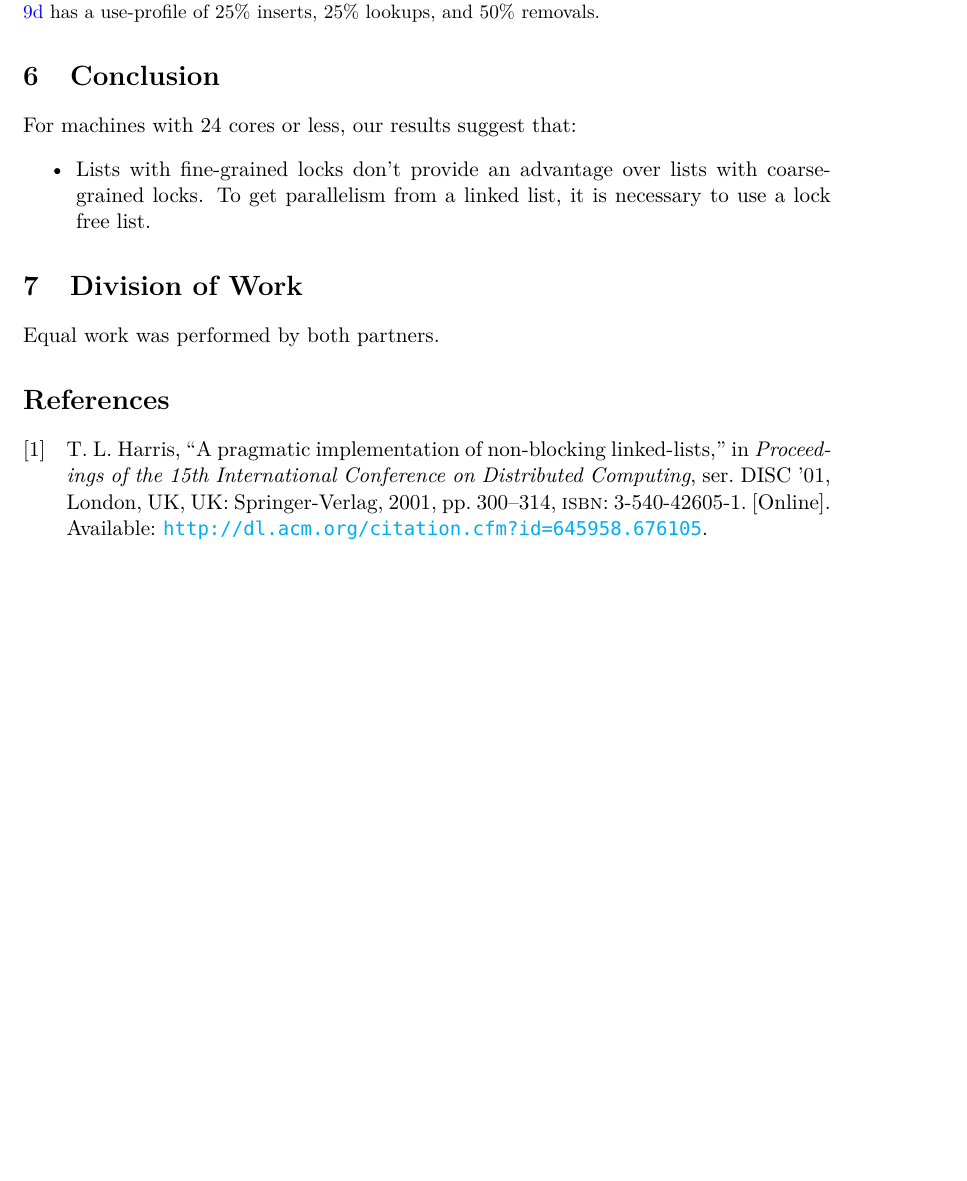
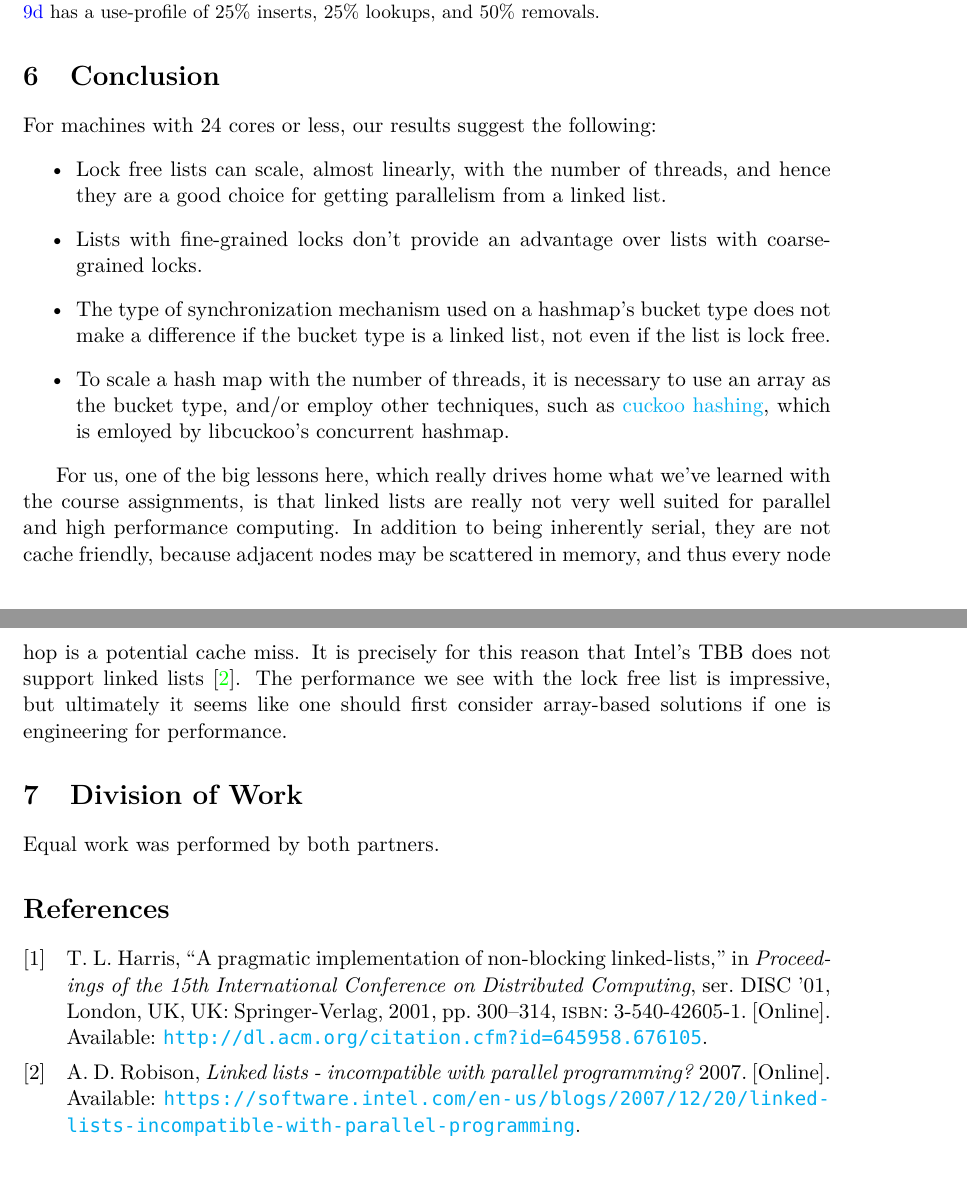
Before and after one commit to oserr/pcp, a LaTeX document (reports/final_report/report.tex): part of page 12 of 12 before the commit and two parts of pages 12 and 13 of 13 after it, the two joined at a grey line, cut so that both start at the same text, the shorter picture padded with empty space. Compiled offline with XeLaTeX.

Commit message:
Add conclusion and reference to intel blog

```diff
--- a/reports/final_report/report.tex
+++ b/reports/final_report/report.tex
@@ -680,13 +680,34 @@ operations to perform, since there will not be only one list to perform operatio
 We tested the following profiles
 
 \section{Conclusion}
-For machines with 24 cores or less, our results suggest that:
+For machines with 24 cores or less, our results suggest the following:
 \begin{itemize}
 \item
+Lock free lists can scale, almost linearly, with the number of threads, and
+hence they are a good choice for getting parallelism from a linked list.
+\item
 Lists with fine-grained locks don't provide an advantage over lists with
-coarse-grained locks. To get parallelism from a linked list, it is necessary to
-use a lock free list.
+coarse-grained locks.
+\item
+The type of synchronization mechanism used on a hashmap's bucket type does not
+make a difference if the bucket type is a linked list, not even if the list is
+lock free.
+\item
+To scale a hash map with the number of threads, it is necessary to use an array
+as the bucket type, and/or employ other techniques, such as
+\href{https://en.wikipedia.org/wiki/Cuckoo_hashing}{cuckoo hashing}, which is
+emloyed by libcuckoo's concurrent hashmap.
 \end{itemize}
+
+For us, one of the big lessons here, which really drives home what we've learned
+with the course assignments, is that linked lists are really not very well
+suited for parallel and high performance computing. In addition to being
+inherently serial, they are not cache friendly, because adjacent nodes may be
+scattered in memory, and thus every node hop is a potential cache miss. It is
+precisely for this reason that Intel's TBB does not support linked lists
+\cite{tbbNoList}. The performance we see with the lock free list is impressive, but
+ultimately it seems like one should first consider array-based solutions if one
+is engineering for performance.
 
 \section{Division of Work}
 Equal work was performed by both partners.
```
Also changed, not shown: reports/final_report/references.bib (+7 -0 lines), reports/final_report/report.tex (4 more changed lines).
